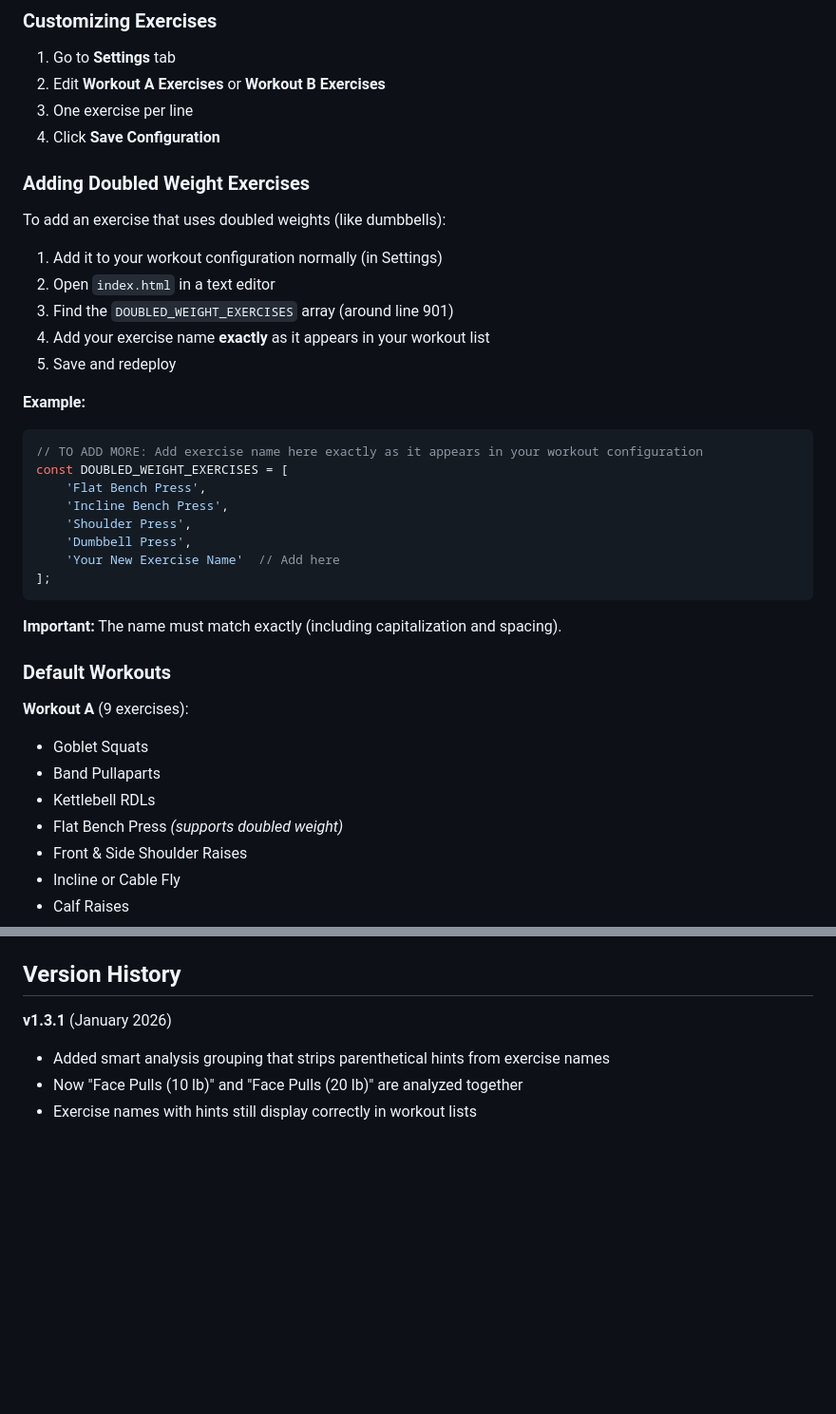
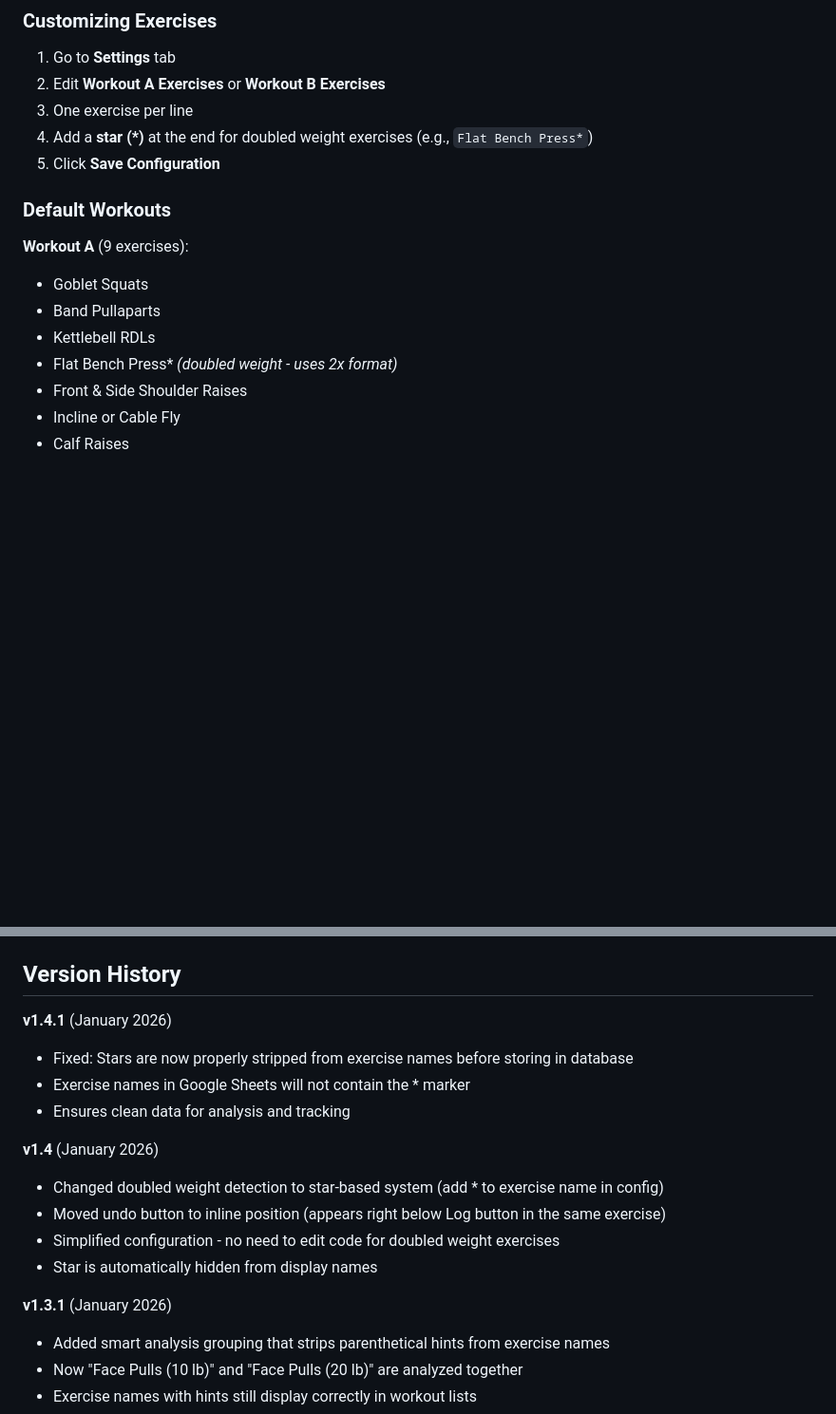
Before and after one commit to extraface/workout-tracker-backend, a Markdown page: README.md, 2 parts joined by grey strips. Shown at 95% size. GitHub-like rendering; blank space fills up the shorter version.

````diff
--- a/README.md
+++ b/README.md
@@ -286,29 +305,8 @@ The chat is configured to give brief, encouraging responses perfect for quick re
 1. Go to **Settings** tab
 2. Edit **Workout A Exercises** or **Workout B Exercises**
 3. One exercise per line
-4. Click **Save Configuration**
-
-### Adding Doubled Weight Exercises
-To add an exercise that uses doubled weights (like dumbbells):
-1. Add it to your workout configuration normally (in Settings)
-2. Open `index.html` in a text editor
-3. Find the `DOUBLED_WEIGHT_EXERCISES` array (around line 901)
-4. Add your exercise name **exactly** as it appears in your workout list
-5. Save and redeploy
-
-**Example:**
-```javascript
-// TO ADD MORE: Add exercise name here exactly as it appears in your workout configuration
-const DOUBLED_WEIGHT_EXERCISES = [
-    'Flat Bench Press',
-    'Incline Bench Press',
-    'Shoulder Press',
-    'Dumbbell Press',
-    'Your New Exercise Name'  // Add here
-];
-```
-
-**Important:** The name must match exactly (including capitalization and spacing).
+4. Add a **star (*)** at the end for doubled weight exercises (e.g., `Flat Bench Press*`)
+5. Click **Save Configuration**
 
 ### Default Workouts
 
@@ -316,7 +314,7 @@ const DOUBLED_WEIGHT_EXERCISES = [
 - Goblet Squats
 - Band Pullaparts
 - Kettlebell RDLs
-- Flat Bench Press *(supports doubled weight)*
+- Flat Bench Press* *(doubled weight - uses 2x format)*
 - Front & Side Shoulder Raises
 - Incline or Cable Fly
 - Calf Raises
@@ -592,6 +590,17 @@ Log each exercise separately as you complete it. The app shows:
 
 ## Version History
 
+**v1.4.1** (January 2026)
+- Fixed: Stars are now properly stripped from exercise names before storing in database
+- Exercise names in Google Sheets will not contain the * marker
+- Ensures clean data for analysis and tracking
+
+**v1.4** (January 2026)
+- Changed doubled weight detection to star-based system (add * to exercise name in config)
+- Moved undo button to inline position (appears right below Log button in the same exercise)
+- Simplified configuration - no need to edit code for doubled weight exercises
+- Star is automatically hidden from display names
+
 **v1.3.1** (January 2026)
 - Added smart analysis grouping that strips parenthetical hints from exercise names
 - Now "Face Pulls (10 lb)" and "Face Pulls (20 lb)" are analyzed together
````
Also changed, not shown: other parts of README.md (+35 -16 lines).
